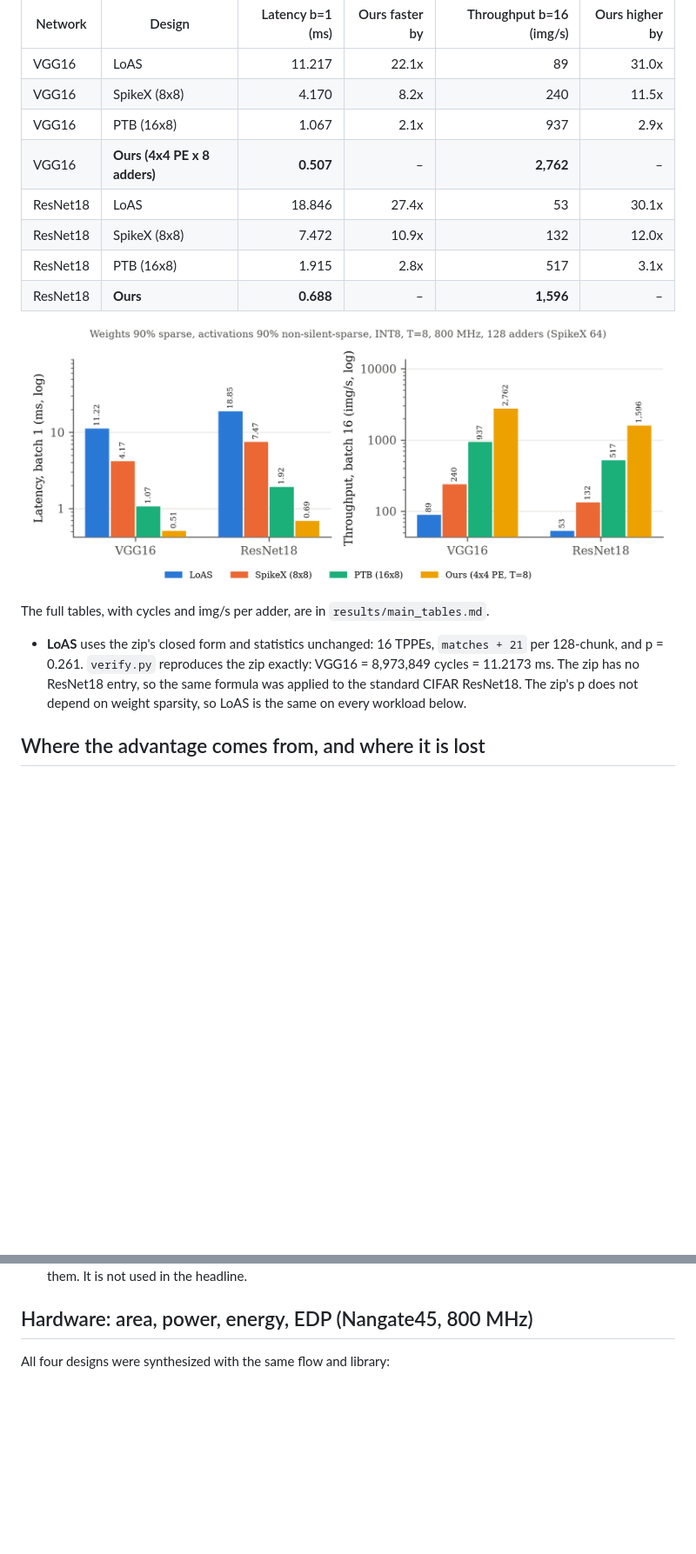
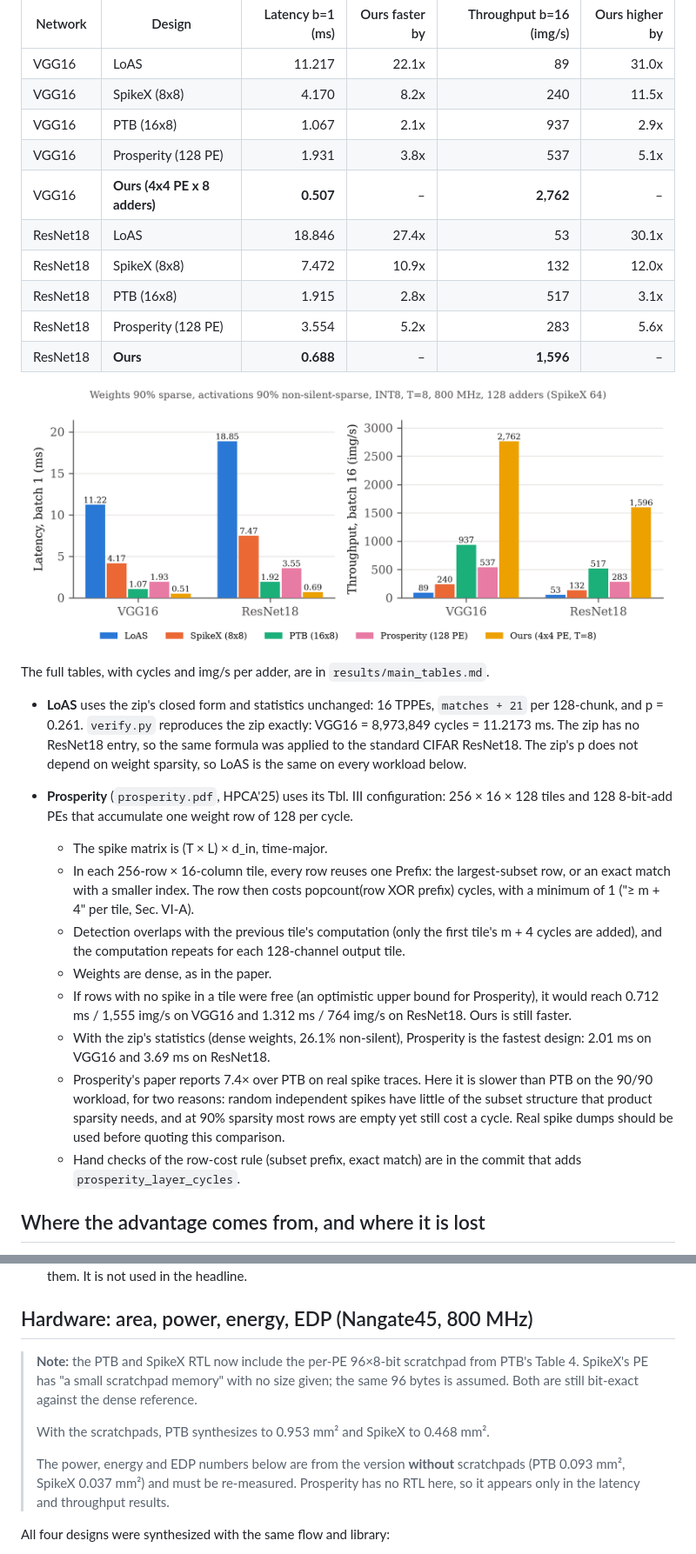
Before and after one commit to gautamdev17/Parallel-Sparse-High-Throughput-SNN-Accelerator, a Markdown page: dac2027_sim/README.md, 2 parts joined by grey strips. Shown at 87% size. Drawn GitHub-style; pictures changed too: dac2027_sim/results/latency_throughput_sparse90.png; blank space fills up the shorter version.

```diff
--- a/dac2027_sim/README.md
+++ b/dac2027_sim/README.md
@@ -21,10 +21,12 @@ This is the workload the author specified in `current_arch/REPORT.md` section 15
 | VGG16 | LoAS | 11.217 | 22.1x | 89 | 31.0x |
 | VGG16 | SpikeX (8x8) | 4.170 | 8.2x | 240 | 11.5x |
 | VGG16 | PTB (16x8) | 1.067 | 2.1x | 937 | 2.9x |
+| VGG16 | Prosperity (128 PE) | 1.931 | 3.8x | 537 | 5.1x |
 | VGG16 | **Ours (4x4 PE x 8 adders)** | **0.507** | – | **2,762** | – |
 | ResNet18 | LoAS | 18.846 | 27.4x | 53 | 30.1x |
 | ResNet18 | SpikeX (8x8) | 7.472 | 10.9x | 132 | 12.0x |
 | ResNet18 | PTB (16x8) | 1.915 | 2.8x | 517 | 3.1x |
+| ResNet18 | Prosperity (128 PE) | 3.554 | 5.2x | 283 | 5.6x |
 | ResNet18 | **Ours** | **0.688** | – | **1,596** | – |
 
 ![latency and throughput](results/latency_throughput_sparse90.png)
@@ -32,6 +34,16 @@ This is the workload the author specified in `current_arch/REPORT.md` section 15
 The full tables, with cycles and img/s per adder, are in `results/main_tables.md`.
 
 * **LoAS** uses the zip's closed form and statistics unchanged: 16 TPPEs, `matches + 21` per 128-chunk, and p = 0.261. `verify.py` reproduces the zip exactly: VGG16 = 8,973,849 cycles = 11.2173 ms. The zip has no ResNet18 entry, so the same formula was applied to the standard CIFAR ResNet18. The zip's p does not depend on weight sparsity, so LoAS is the same on every workload below.
+
+* **Prosperity** (`prosperity.pdf`, HPCA'25) uses its Tbl. III configuration: 256 × 16 × 128 tiles and 128 8-bit-add PEs that accumulate one weight row of 128 per cycle.
+  * The spike matrix is (T × L) × d_in, time-major.
+  * In each 256-row × 16-column tile, every row reuses one Prefix: the largest-subset row, or an exact match with a smaller index. The row then costs popcount(row XOR prefix) cycles, with a minimum of 1 ("≥ m + 4" per tile, Sec. VI-A).
+  * Detection overlaps with the previous tile's computation (only the first tile's m + 4 cycles are added), and the computation repeats for each 128-channel output tile.
+  * Weights are dense, as in the paper.
+  * If rows with no spike in a tile were free (an optimistic upper bound for Prosperity), it would reach 0.712 ms / 1,555 img/s on VGG16 and 1.312 ms / 764 img/s on ResNet18. Ours is still faster.
+  * With the zip's statistics (dense weights, 26.1% non-silent), Prosperity is the fastest design: 2.01 ms on VGG16 and 3.69 ms on ResNet18.
+  * Prosperity's paper reports 7.4× over PTB on real spike traces. Here it is slower than PTB on the 90/90 workload, for two reasons: random independent spikes have little of the subset structure that product sparsity needs, and at 90% sparsity most rows are empty yet still cost a cycle. Real spike dumps should be used before quoting this comparison.
+  * Hand checks of the row-cost rule (subset prefix, exact match) are in the commit that adds `prosperity_layer_cycles`.
 
 ## Where the advantage comes from, and where it is lost
 
@@ -115,6 +127,12 @@ Timing rules (full list in the `ours.py` docstring):
 
 ## Hardware: area, power, energy, EDP (Nangate45, 800 MHz)
 
+> **Note:** the PTB and SpikeX RTL now include the per-PE 96×8-bit scratchpad from PTB's Table 4. SpikeX's PE has "a small scratchpad memory" with no size given; the same 96 bytes is assumed. Both are still bit-exact against the dense reference.
+>
+> With the scratchpads, PTB synthesizes to 0.953 mm² and SpikeX to 0.468 mm².
+>
+> The power, energy and EDP numbers below are from the version **without** scratchpads (PTB 0.093 mm², SpikeX 0.037 mm²) and must be re-measured. Prosperity has no RTL here, so it appears only in the latency and throughput results.
+
 All four designs were synthesized with the same flow and library:
 - **Synthesis:** Yosys 0.66 + ABC to the Nangate45 typical library (from the OpenSTA install).
 - **Power:** OpenSTA `report_power` at 800 MHz, using switching activity from **gate-level** simulation of each netlist. Every pin is annotated from the VCD (0 unannotated).
```
Also changed, not shown: dac2027_sim/results/main_tables.md (+4 -0 lines), 11 other files.
